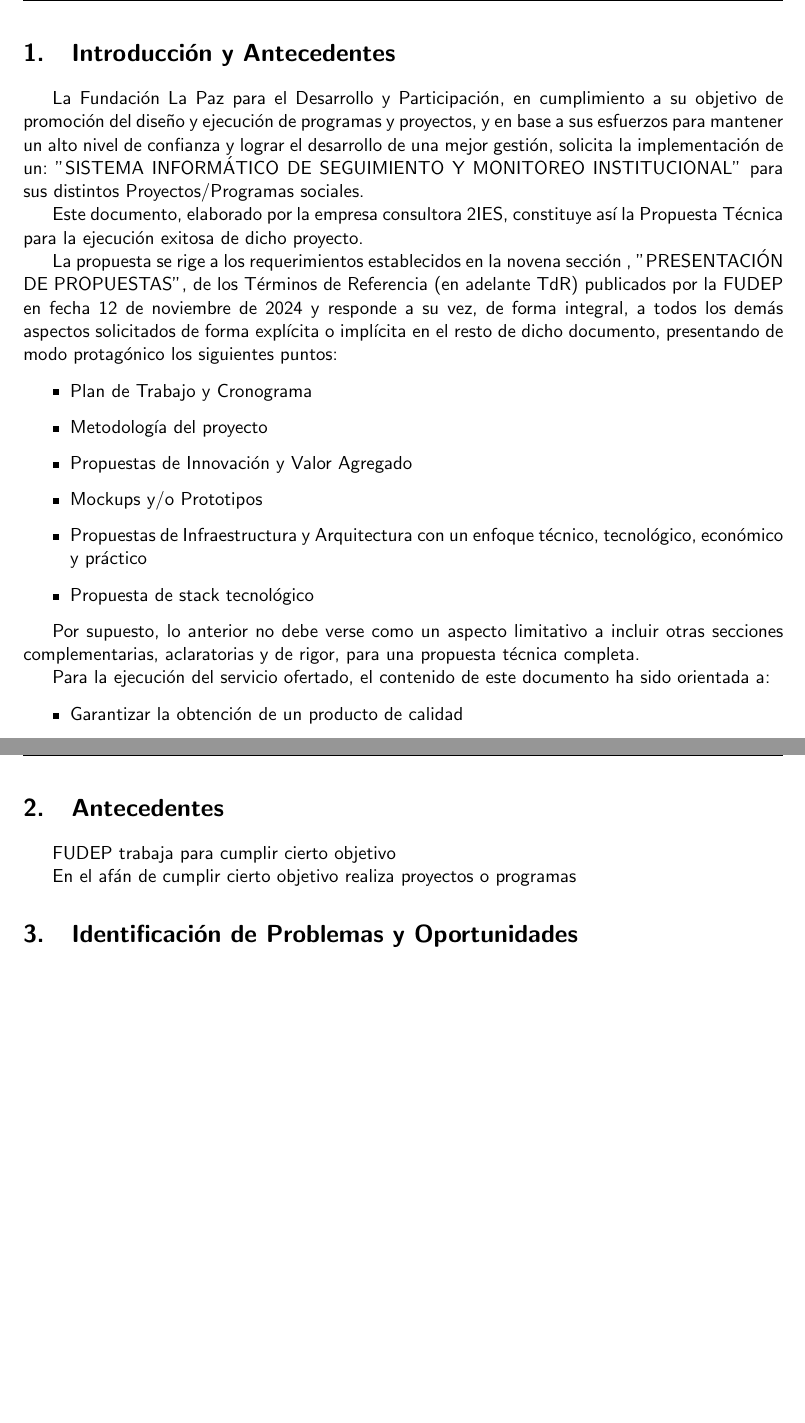
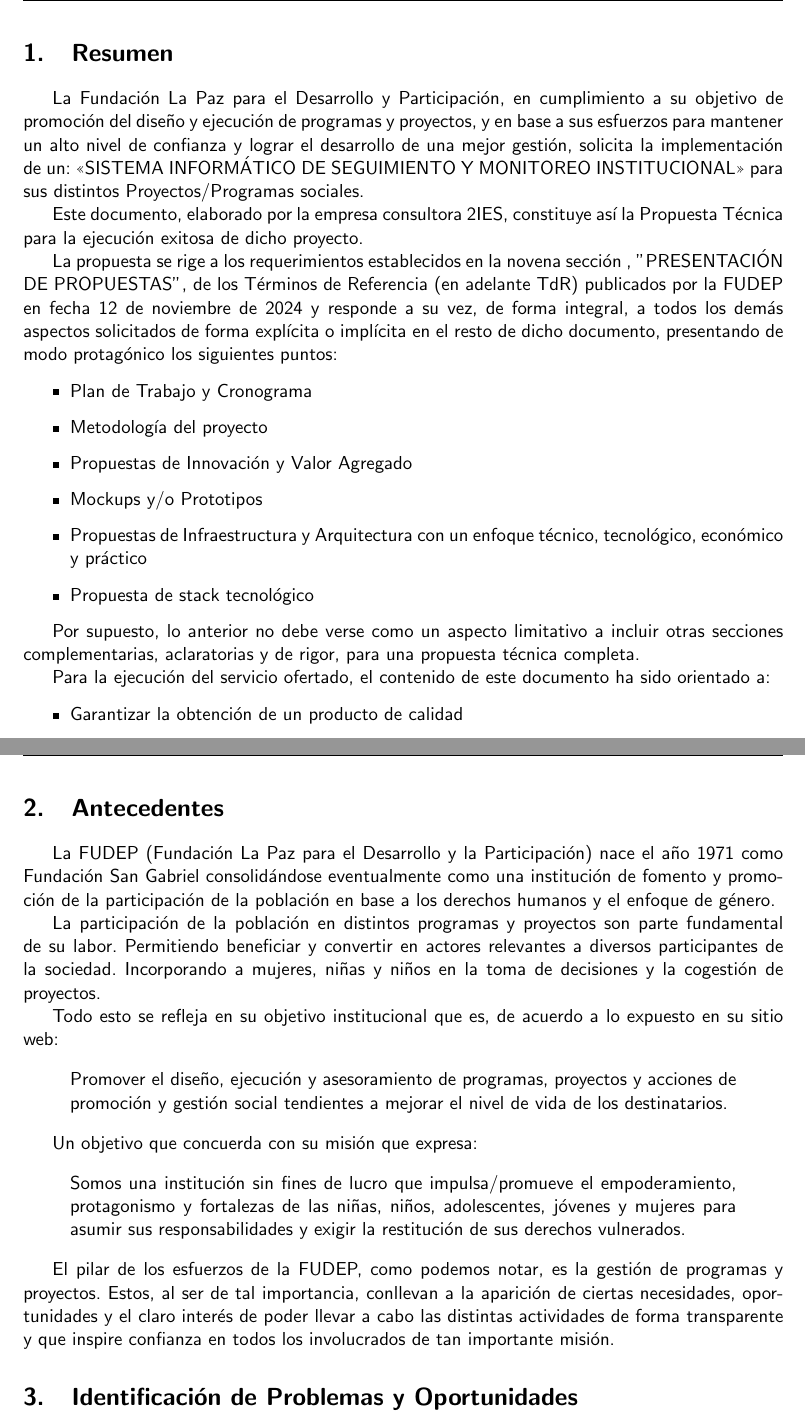
Before and after one commit to C-ArenA/bookingProposal, a LaTeX document (main.tex, which reads sections/background.tex, sections/introduction.tex): two parts of pages 3 and 4 of 6 before the commit and two parts of pages 3 and 4 of 7 after it, joined at a grey line, cut at the place of the change, the shorter picture padded with empty space. Compiled offline with pdfLaTeX.

Commit message:
feature: Write the background

```diff
--- a/sections/background.tex
+++ b/sections/background.tex
@@ -1,5 +1,20 @@
 \section{Antecedentes}
 
-FUDEP trabaja para cumplir cierto objetivo
+La FUDEP (Fundación La Paz para el Desarrollo y la Participación) nace el año 1971 como Fundación San Gabriel consolidándose eventualmente como una institución de fomento y promoción de la participación de la población en base a los derechos humanos y el enfoque de género.
 
-En el afán de cumplir cierto objetivo realiza proyectos o programas
+La participación de la población en distintos programas y proyectos son parte fundamental de su labor. Permitiendo beneficiar y convertir en actores relevantes a diversos participantes de la sociedad.  Incorporando a mujeres, niñas y niños en la toma de decisiones y la cogestión de proyectos.
+
+Todo esto se refleja en su objetivo institucional que es, de acuerdo a lo expuesto en su sitio web:
+
+\begin{displayquote}
+Promover el diseño, ejecución y asesoramiento de programas, proyectos y acciones de promoción y gestión social tendientes a mejorar el nivel de vida de los destinatarios.
+\end{displayquote}
+
+Un objetivo que concuerda con su misión que expresa:
+
+\begin{displayquote}
+Somos una institución sin fines de lucro que impulsa/promueve el  empoderamiento, protagonismo y fortalezas de
+las niñas, niños, adolescentes, jóvenes y mujeres para asumir sus responsabilidades y exigir la restitución de sus derechos vulnerados.
+\end{displayquote}
+
+El pilar de los esfuerzos de la FUDEP, como podemos notar, es la gestión de programas y proyectos. Estos, al ser de tal importancia, conllevan a la aparición de ciertas necesidades, oportunidades y el claro interés de poder llevar a cabo las distintas actividades de forma transparente y que inspire confianza en todos los involucrados de tan importante misión.
--- a/sections/introduction.tex
+++ b/sections/introduction.tex
@@ -1,8 +1,8 @@
-\section{Introducción y Antecedentes}
+\section{Resumen}
 
 La Fundación La Paz para el Desarrollo y Participación, en cumplimiento a su objetivo de promoción del diseño y ejecución de programas y proyectos, y en base a sus esfuerzos para mantener un alto nivel de confianza y lograr el desarrollo de una mejor gestión,
 solicita la implementación de un:
-"SISTEMA INFORMÁTICO DE SEGUIMIENTO Y MONITOREO INSTITUCIONAL"
+\textquote{SISTEMA INFORMÁTICO DE SEGUIMIENTO Y MONITOREO INSTITUCIONAL}
 para sus distintos Proyectos/Programas sociales.
 
 Este documento, elaborado por la empresa consultora 2IES, constituye así la Propuesta Técnica para la ejecución exitosa de dicho proyecto.
@@ -22,7 +22,7 @@
 
 Por supuesto, lo anterior no debe verse como un aspecto limitativo a incluir otras secciones complementarias, aclaratorias y de rigor, para una propuesta técnica completa.
 
-Para la ejecución del servicio ofertado, el contenido de este documento ha sido orientada a:
+Para la ejecución del servicio ofertado, el contenido de este documento ha sido orientado a:
 
 \begin{itemize}
     \item Garantizar la obtención de un producto de calidad
```
Also changed, not shown: main.pdf.
